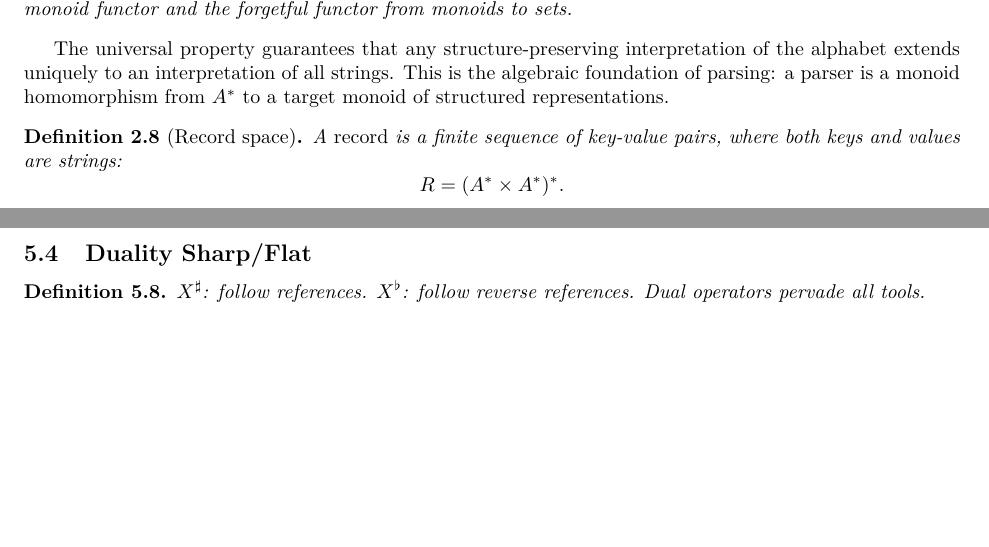
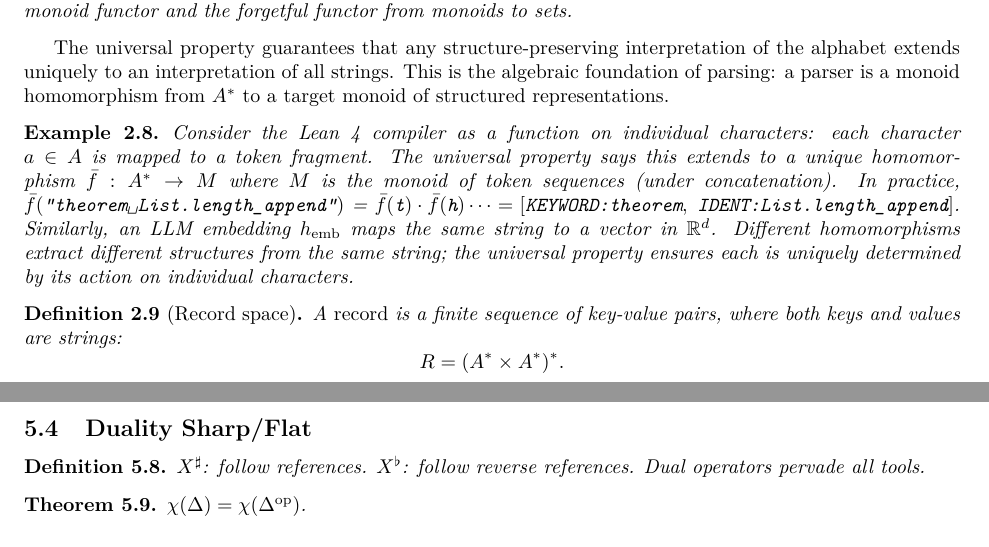
Before and after one commit to MathNetwork/Astrolabe, a LaTeX paper (paper/main.tex, which reads paper/sections/foundations.tex): two parts of pages 6 and 10 of 14 before the commit and two parts of pages 6 and 11 of 14 after it, joined at a grey line, cut so that both start at the same text, the shorter picture padded with empty space. Compiled offline with pdfLaTeX.

Commit message:
paper §2: concrete example of universal property — Lean compiler as monoid homomorphism
Co-Authored-By: Claude Opus 4.6 (1M context) <noreply@anthropic.com>

```diff
--- a/paper/sections/foundations.tex
+++ b/paper/sections/foundations.tex
@@ -51,6 +51,10 @@ In Lean~4, the free monoid is \texttt{FreeMonoid} in Mathlib, and the universal
 \end{remark}
 
 The universal property guarantees that any structure-preserving interpretation of the alphabet extends uniquely to an interpretation of all strings. This is the algebraic foundation of parsing: a parser is a monoid homomorphism from $A^*$ to a target monoid of structured representations.
+
+\begin{example}
+Consider the Lean~4 compiler as a function on individual characters: each character $a \in A$ is mapped to a token fragment. The universal property says this extends to a unique homomorphism $\bar{f} : A^* \to M$ where $M$ is the monoid of token sequences (under concatenation). In practice, $\bar{f}(\texttt{``theorem\textvisiblespace List.length\_append''})$ = $\bar{f}(\texttt{t}) \cdot \bar{f}(\texttt{h}) \cdots = [\texttt{KEYWORD:theorem},\; \texttt{IDENT:List.length\_append}]$. Similarly, an LLM embedding $h_{\mathrm{emb}}$ maps the same string to a vector in $\mathbb{R}^d$. Different homomorphisms extract different structures from the same string; the universal property ensures each is uniquely determined by its action on individual characters.
+\end{example}
 
 \begin{definition}[Record space]
 \label{def:record-space}
```
